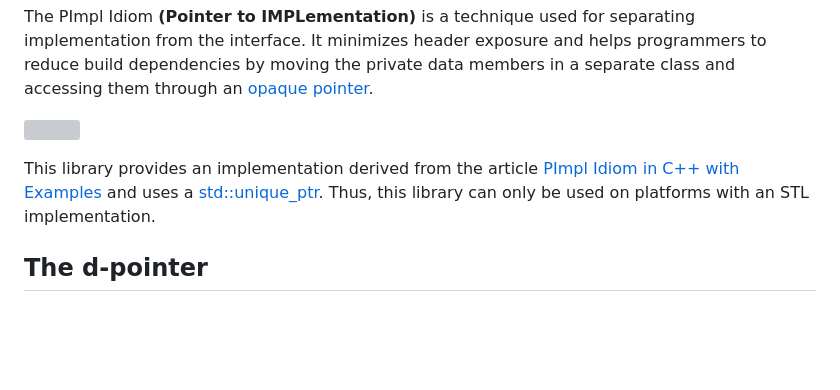
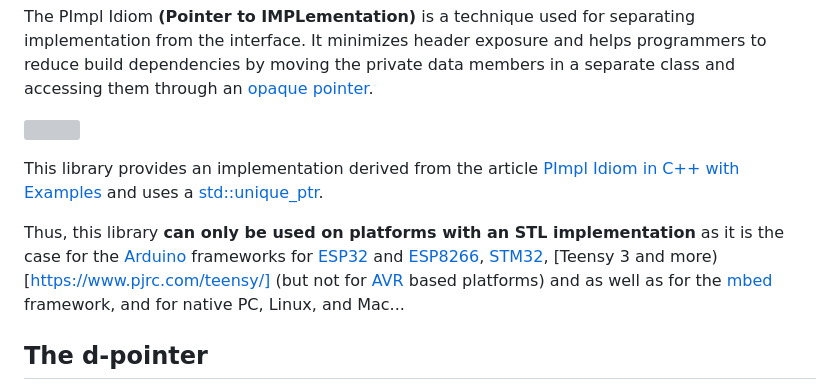
Before and after one commit to epsilonrt/pImpl, a Markdown page: README.md, the part around the change. Rendered like a GitHub page; blank space fills up the shorter version; grey boxes are pictures that could not be loaded.

```diff
--- a/README.md
+++ b/README.md
@@ -7,7 +7,9 @@ The PImpl Idiom **(Pointer to IMPLementation)** is a technique used for separati
 
 ![](https://media.geeksforgeeks.org/wp-content/uploads/20190606163517/Header-and-Implementation-file-structure-within-the-PImpl-Idiom-2.jpg)
 
-This library provides an implementation derived from the article [PImpl Idiom in C++ with Examples](https://www.geeksforgeeks.org/pimpl-idiom-in-c-with-examples/) and uses a [std::unique_ptr](https://en.cppreference.com/w/cpp/memory/unique_ptr). Thus, this library can only be used on platforms with an STL implementation.
+This library provides an implementation derived from the article [PImpl Idiom in C++ with Examples](https://www.geeksforgeeks.org/pimpl-idiom-in-c-with-examples/) and uses a [std::unique_ptr](https://en.cppreference.com/w/cpp/memory/unique_ptr).
+
+Thus, this library **can only be used on platforms with an STL implementation** as it is the case for the [Arduino](https://www.arduino.cc/) frameworks for [ESP32](https://www.espressif.com/en/products/socs/esp32) and [ESP8266](https://www.espressif.com/en/products/socs/esp8266), [STM32](https://www.st.com/en/microcontrollers-microprocessors/stm32-32-bit-arm-cortex-mcus.html), [Teensy 3 and more)[https://www.pjrc.com/teensy/] (but not for [AVR](https://www.microchip.com/design-centers/8-bit/avr-mcus) based platforms) and as well as for the [mbed](https://www.mbed.com/en/) framework, and for native PC, Linux, and Mac...
 
 ## The d-pointer
 
```
